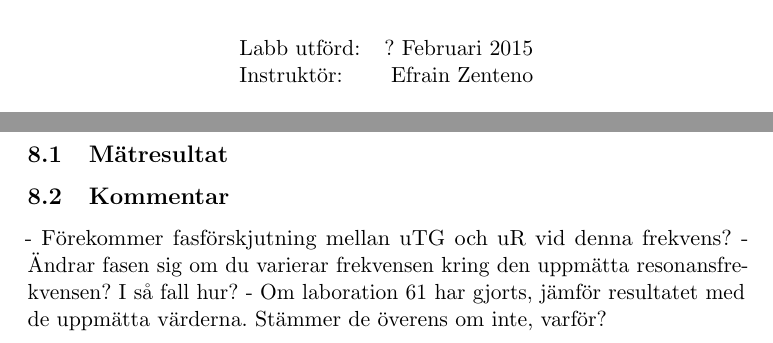
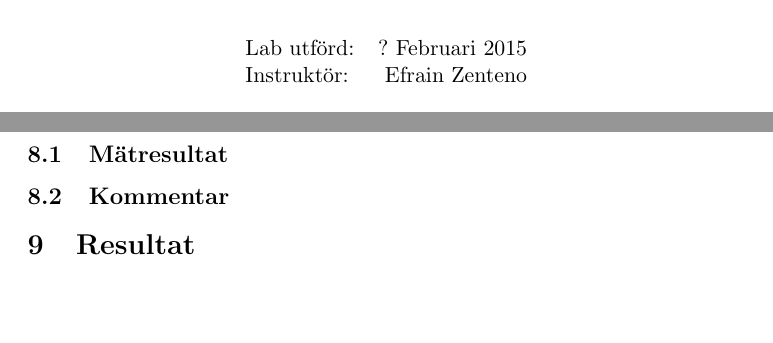
Before and after one commit to jonasjberg/EE466-lab02, a LaTeX paper (ee466_lab-02.tex): two parts of pages 1 and 3 of 5 before the commit and two parts of pages 1 and 3 of 4 after it, joined at a grey line, cut so that both start at the same text, the shorter picture padded with empty space. Compiled offline with pdfLaTeX.

Commit message:
Kommentera bort kommentarerna.

```diff
--- a/ee466_lab-02.tex
+++ b/ee466_lab-02.tex
@@ -57,7 +57,7 @@
 
 \begin{center}
     \begin{tabular}{l r}
-        Labb utförd: & ? Februari 2015 \\
+        Lab utförd: & ? Februari 2015 \\
         Instruktör: & Efrain Zenteno
     \end{tabular}
 \end{center}
@@ -214,11 +214,11 @@
 \subsection{Kommentar}\label{}
 % ------------------------------------------------------------------------------
 % TODO: + Kommentera följande:
-          - Förekommer fasförskjutning mellan uTG och uR vid denna frekvens?
-          - Ändrar fasen sig om du varierar frekvensen kring den
-            uppmätta resonansfrekvensen?  I så fall hur?
-          - Om laboration 61 har gjorts, jämför resultatet med de uppmätta
-            värderna.  Stämmer de överens om inte, varför?
+%         - Förekommer fasförskjutning mellan uTG och uR vid denna frekvens?
+%         - Ändrar fasen sig om du varierar frekvensen kring den
+%           uppmätta resonansfrekvensen?  I så fall hur?
+%         - Om laboration 61 har gjorts, jämför resultatet med de uppmätta
+%           värderna.  Stämmer de överens om inte, varför?
 
 
 % ==============================================================================
```
Also changed, not shown: ee466_lab-02.tex (2 more changed lines).
